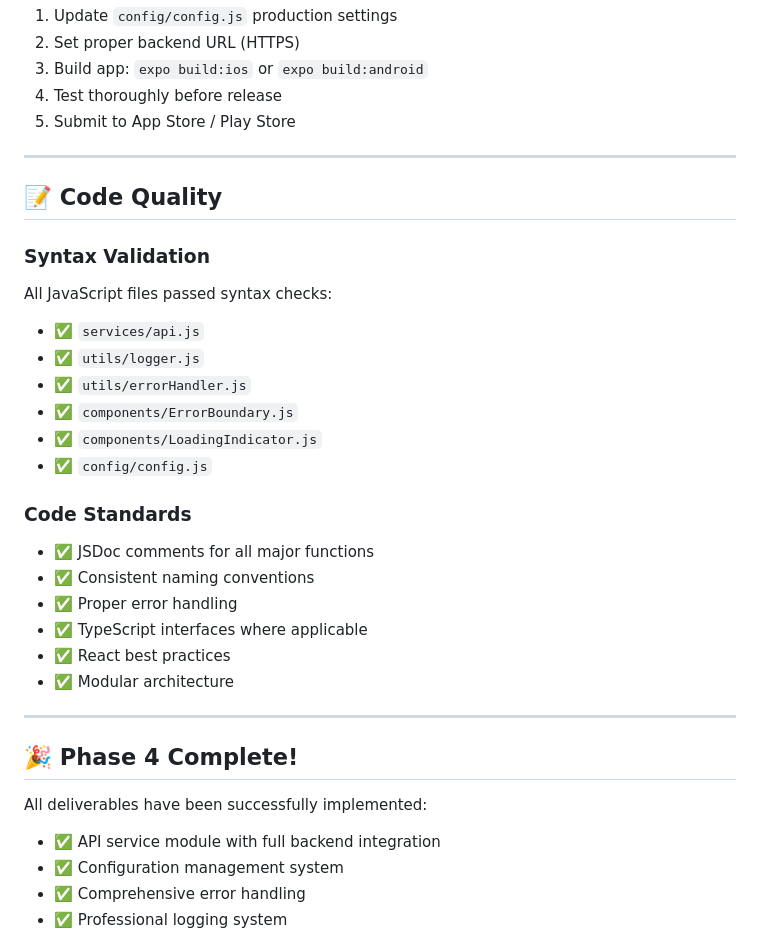
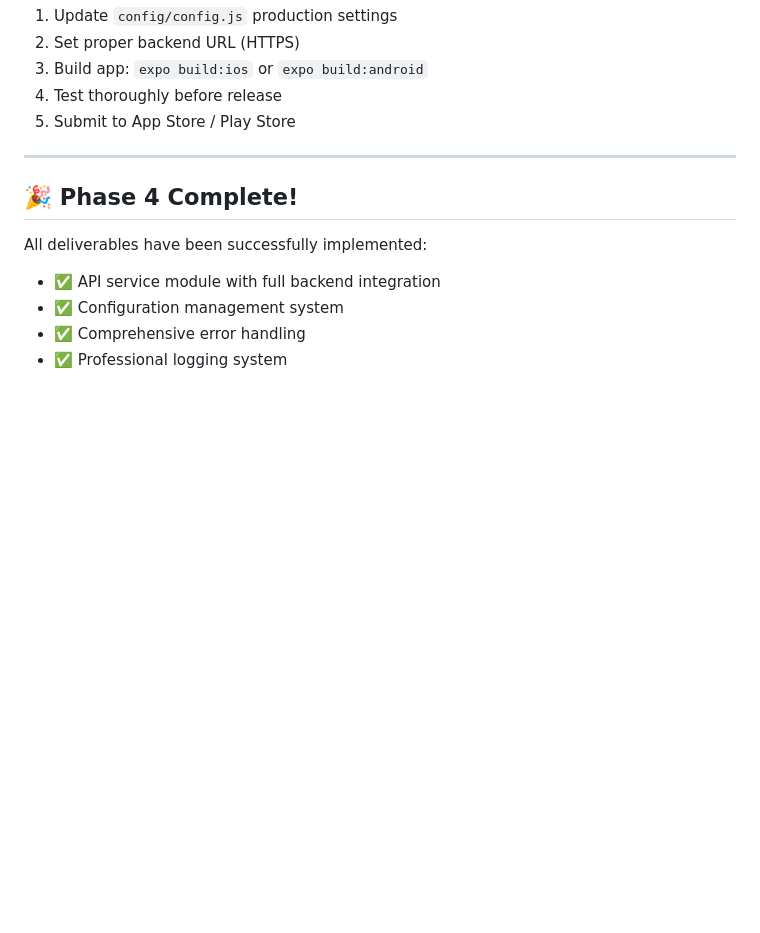
Before and after one commit to JZembower/ECG-Image-Diagnostic-App, a Markdown page: mobile-app/SETUP_GUIDE.md, the part around the change printed below. GitHub-like rendering; blank space fills up the shorter version.

```diff
--- a/mobile-app/SETUP_GUIDE.md
+++ b/mobile-app/SETUP_GUIDE.md
@@ -539,27 +454,6 @@ npm install --save-dev @types/react @types/react-native
 
 ---
 
-## 📝 Code Quality
-
-### Syntax Validation
-All JavaScript files passed syntax checks:
-- ✅ `services/api.js`
-- ✅ `utils/logger.js`
-- ✅ `utils/errorHandler.js`
-- ✅ `components/ErrorBoundary.js`
-- ✅ `components/LoadingIndicator.js`
-- ✅ `config/config.js`
-
-### Code Standards
-- ✅ JSDoc comments for all major functions
-- ✅ Consistent naming conventions
-- ✅ Proper error handling
-- ✅ TypeScript interfaces where applicable
-- ✅ React best practices
-- ✅ Modular architecture
-
----
-
 ## 🎉 Phase 4 Complete!
 
 All deliverables have been successfully implemented:
```
Also changed, not shown: other parts of mobile-app/SETUP_GUIDE.md (+0 -101 lines).
